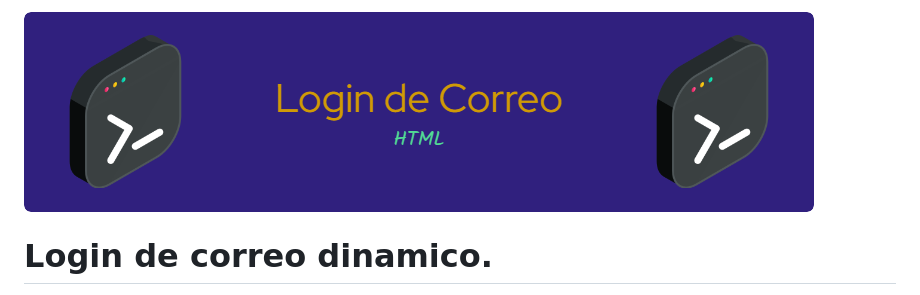
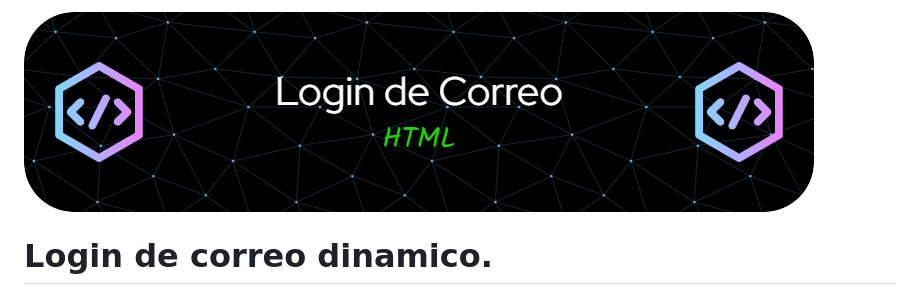
Before and after one commit to johnjairoac/Login-con-correo, a Markdown page: README.md, the part around the change. Drawn GitHub-style.

Commit message:
Update README.md
otros

```diff
--- a/README.md
+++ b/README.md
@@ -1,4 +1,4 @@
-![Banner de login](login-html.png)
+![Banner de login](banner1.png)
 
 # Login de correo dinamico.
 <p align="left">
```
